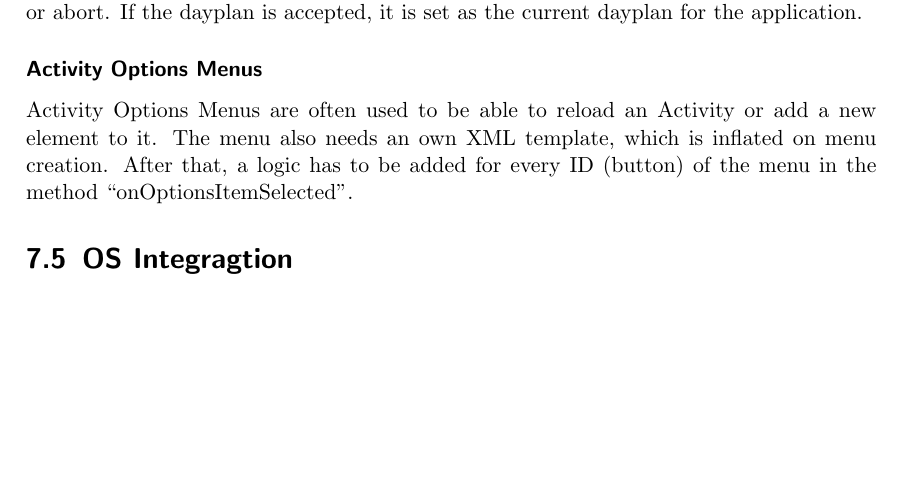
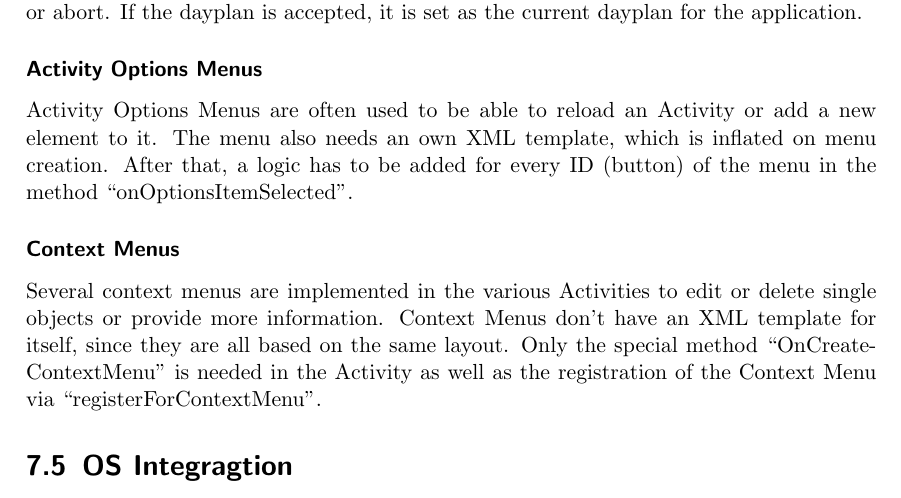
Before and after one commit to mrtazz/kangaroo, a LaTeX document (doc/document/kangaroo.tex, which reads doc/document/chapters/android_ui.tex): part of page 23 of 24, cut so that both start at the same text, the shorter picture padded with empty space. Compiled offline with pdfLaTeX.

Commit message:
add section for Context Menu

```diff
--- a/doc/document/chapters/android_ui.tex
+++ b/doc/document/chapters/android_ui.tex
@@ -98,3 +98,13 @@ a new element to it. The menu also needs an own XML template, which is
 inflated on menu creation. After that, a logic has to be added for every
 ID (button) of the menu in the method ``onOptionsItemSelected''.
 % subsubsection Activity Menus (end)
+
+\subsubsection{Context Menus} % (fold)
+\label{ssub:ContextMenus}
+Several context menus are implemented in the various Activities to edit or
+delete single objects or provide more information. Context Menus don't have
+an XML template for itself, since they are all based on the same layout. Only
+the special method ``OnCreateContextMenu'' is needed in the Activity as well
+as the registration of the Context Menu via ``registerForContextMenu''.
+
+% subsubsection Context Menus (end)
```
